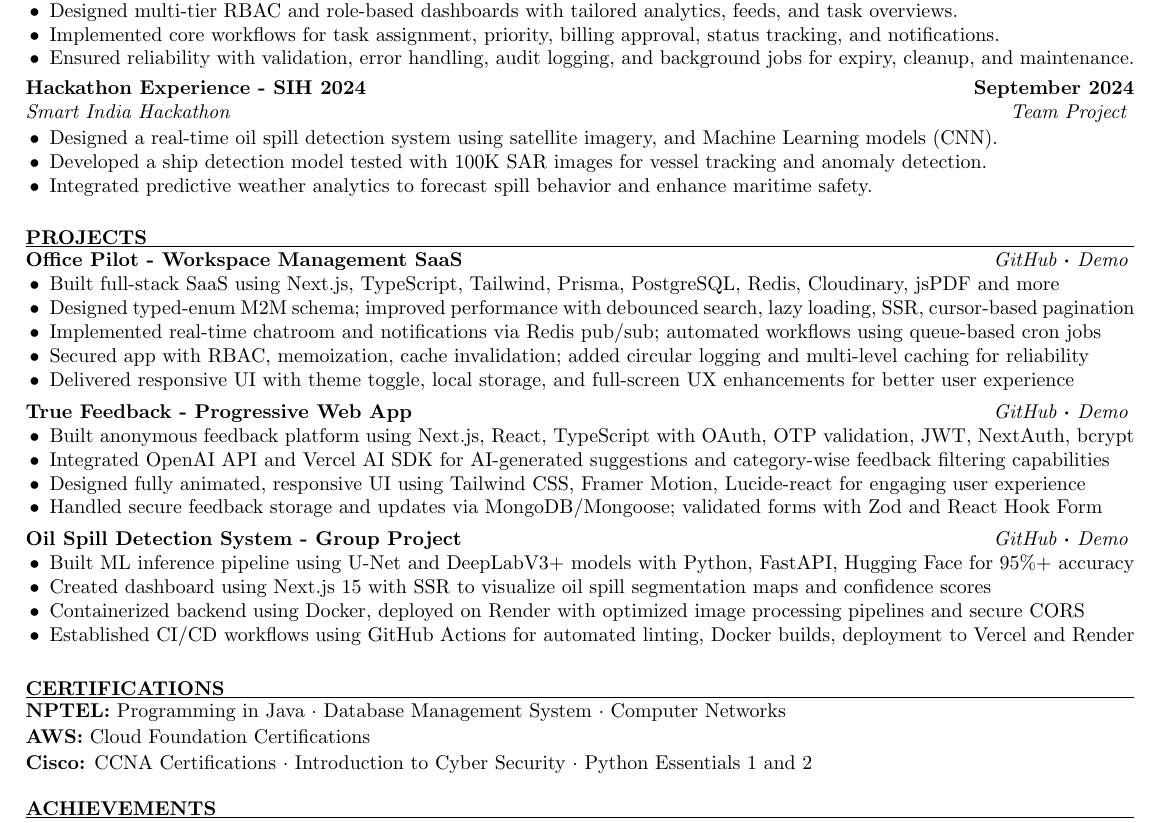
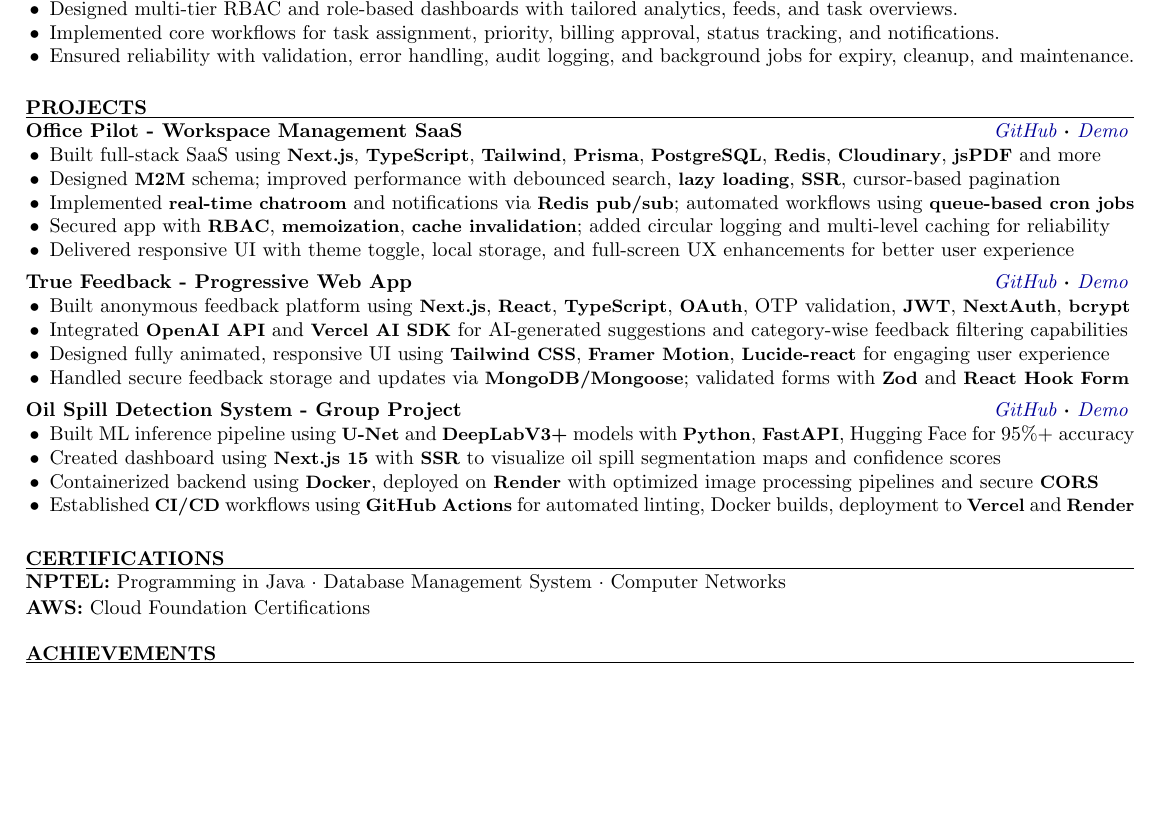
Before and after one commit to Sahilvishwa2108/Resume, a LaTeX CV (resume.tex, which reads resume.cls): part of the page, cut so that both start at the same text, the shorter picture padded with empty space. Compiled offline with pdfLaTeX.

Commit message:
Enhance hyperlink visibility and update resume formatting for improved clarity

```diff
--- a/resume.cls
+++ b/resume.cls
@@ -31,6 +32,12 @@
 }
 
 \pagestyle{empty} % No page numbers for ATS
+
+%----------------------------------------------------------------------------------------
+% CUSTOM COMMANDS FOR HIGHLIGHTING
+%----------------------------------------------------------------------------------------
+% Command for highlighting technical keywords with slightly smaller font
+\newcommand{\techkw}[1]{\textbf{\small #1}}
 
 %----------------------------------------------------------------------------------------
 % CUSTOM SPACING AND SIZING
@@ -90,10 +97,10 @@
         \textbf{\href{mailto:\@email}{\@email}}
       \fi
       \ifx\@phone\empty\else
-        \ $\boldsymbol{\cdot}$ \textbf{\@phone}
+        \ $\boldsymbol{\cdot}$ \textbf{\href{tel:\@phone}{\@phone}}
       \fi
       \ifx\@location\empty\else
-        \ $\boldsymbol{\cdot}$ \@location
+        \ $\boldsymbol{\cdot}$ \textbf{\href{https://www.google.com/maps/search/\@location}{\@location}}
       \fi
       \\[2pt]
       \ifx\@linkedin\empty\else
--- a/resume.tex
+++ b/resume.tex
@@ -54,12 +54,6 @@
 \item Ensured reliability with validation, error handling, audit logging, and background jobs for expiry, cleanup, and maintenance.
 \end{rExperience}
 
-\begin{rExperience}{Hackathon Experience - SIH 2024}{September 2024}{Smart India Hackathon}{Team Project}
-\item Designed a real-time oil spill detection system using satellite imagery, and Machine Learning models (CNN).
-\item Developed a ship detection model tested with 100K SAR images for vessel tracking and anomaly detection.
-\item Integrated predictive weather analytics to forecast spill behavior and enhance maritime safety.
-\end{rExperience}
-
 \end{rSection}
 
 %----------------------------------------------------------------------------------------
@@ -68,25 +62,25 @@
 \begin{rSection}{PROJECTS}
 
 \begin{rProject}{Office Pilot - Workspace Management SaaS}{https://github.com/Sahilvishwa2108/office_management_system.git}{https://officepilot.vercel.app/}
-\item Built full-stack SaaS using Next.js, TypeScript, Tailwind, Prisma, PostgreSQL, Redis, Cloudinary, jsPDF and more
-\item Designed typed-enum M2M schema; improved performance with debounced search, lazy loading, SSR, cursor-based pagination
-\item Implemented real-time chatroom and notifications via Redis pub/sub; automated workflows using queue-based cron jobs
-\item Secured app with RBAC, memoization, cache invalidation; added circular logging and multi-level caching for reliability
+\item Built full-stack SaaS using \techkw{Next.js}, \techkw{TypeScript}, \techkw{Tailwind}, \techkw{Prisma}, \techkw{PostgreSQL}, \techkw{Redis}, \techkw{Cloudinary}, \techkw{jsPDF} and more
+\item Designed \techkw{M2M} schema; improved performance with debounced search, \techkw{lazy loading}, \techkw{SSR}, cursor-based pagination
+\item Implemented \techkw{real-time chatroom} and notifications via \techkw{Redis pub/sub}; automated workflows using \techkw{queue-based cron jobs}
+\item Secured app with \techkw{RBAC}, \techkw{memoization}, \techkw{cache invalidation}; added circular logging and multi-level caching for reliability
 \item Delivered responsive UI with theme toggle, local storage, and full-screen UX enhancements for better user experience
 \end{rProject}
 
 \begin{rProject}{True Feedback - Progressive Web App}{https://github.com/Sahilvishwa2108/feedback_app.git}{https://anonymousfeedbacks.vercel.app/}
-\item Built anonymous feedback platform using Next.js, React, TypeScript with OAuth, OTP validation, JWT, NextAuth, bcrypt
-\item Integrated OpenAI API and Vercel AI SDK for AI-generated suggestions and category-wise feedback filtering capabilities
-\item Designed fully animated, responsive UI using Tailwind CSS, Framer Motion, Lucide-react for engaging user experience
-\item Handled secure feedback storage and updates via MongoDB/Mongoose; validated forms with Zod and React Hook Form
+\item Built anonymous feedback platform using \techkw{Next.js}, \techkw{React}, \techkw{TypeScript}, \techkw{OAuth}, OTP validation, \techkw{JWT}, \techkw{NextAuth}, \techkw{bcrypt}
+\item Integrated \techkw{OpenAI API} and \techkw{Vercel AI SDK} for AI-generated suggestions and category-wise feedback filtering capabilities
+\item Designed fully animated, responsive UI using \techkw{Tailwind CSS}, \techkw{Framer Motion}, \techkw{Lucide-react} for engaging user experience
+\item Handled secure feedback storage and updates via \techkw{MongoDB/Mongoose}; validated forms with \techkw{Zod} and \techkw{React Hook Form}
 \end{rProject}
 
 \begin{rProject}{Oil Spill Detection System - Group Project}{https://github.com/Sahilvishwa2108/Oil_Spill_Detection_System.git}{https://oil-spill-detection-system.vercel.app/}
-\item Built ML inference pipeline using U-Net and DeepLabV3+ models with Python, FastAPI, Hugging Face for 95\%+ accuracy
-\item Created dashboard using Next.js 15 with SSR to visualize oil spill segmentation maps and confidence scores
-\item Containerized backend using Docker, deployed on Render with optimized image processing pipelines and secure CORS
-\item Established CI/CD workflows using GitHub Actions for automated linting, Docker builds, deployment to Vercel and Render
+\item Built ML inference pipeline using \techkw{U-Net} and \techkw{DeepLabV3+} models with \techkw{Python}, \techkw{FastAPI}, Hugging Face for 95\%+ accuracy
+\item Created dashboard using \techkw{Next.js 15} with \techkw{SSR} to visualize oil spill segmentation maps and confidence scores
+\item Containerized backend using \techkw{Docker}, deployed on \techkw{Render} with optimized image processing pipelines and secure \techkw{CORS}
+\item Established \techkw{CI/CD} workflows using \techkw{GitHub Actions} for automated linting, Docker builds, deployment to \techkw{Vercel} and \techkw{Render}
 \end{rProject}
 
 \end{rSection}
@@ -97,8 +91,7 @@
 \begin{rSection}{CERTIFICATIONS}
 
 \textbf{NPTEL:} Programming in Java $\cdot$ Database Management System $\cdot$ Computer Networks \\[1pt]
-\textbf{AWS:} Cloud Foundation Certifications \\[1pt]
-\textbf{Cisco:} CCNA Certifications $\cdot$ Introduction to Cyber Security $\cdot$ Python Essentials 1 and 2
+\textbf{AWS:} Cloud Foundation Certifications
 
 \end{rSection}
 
```
Also changed, not shown: resume.cls (11 more changed lines).
